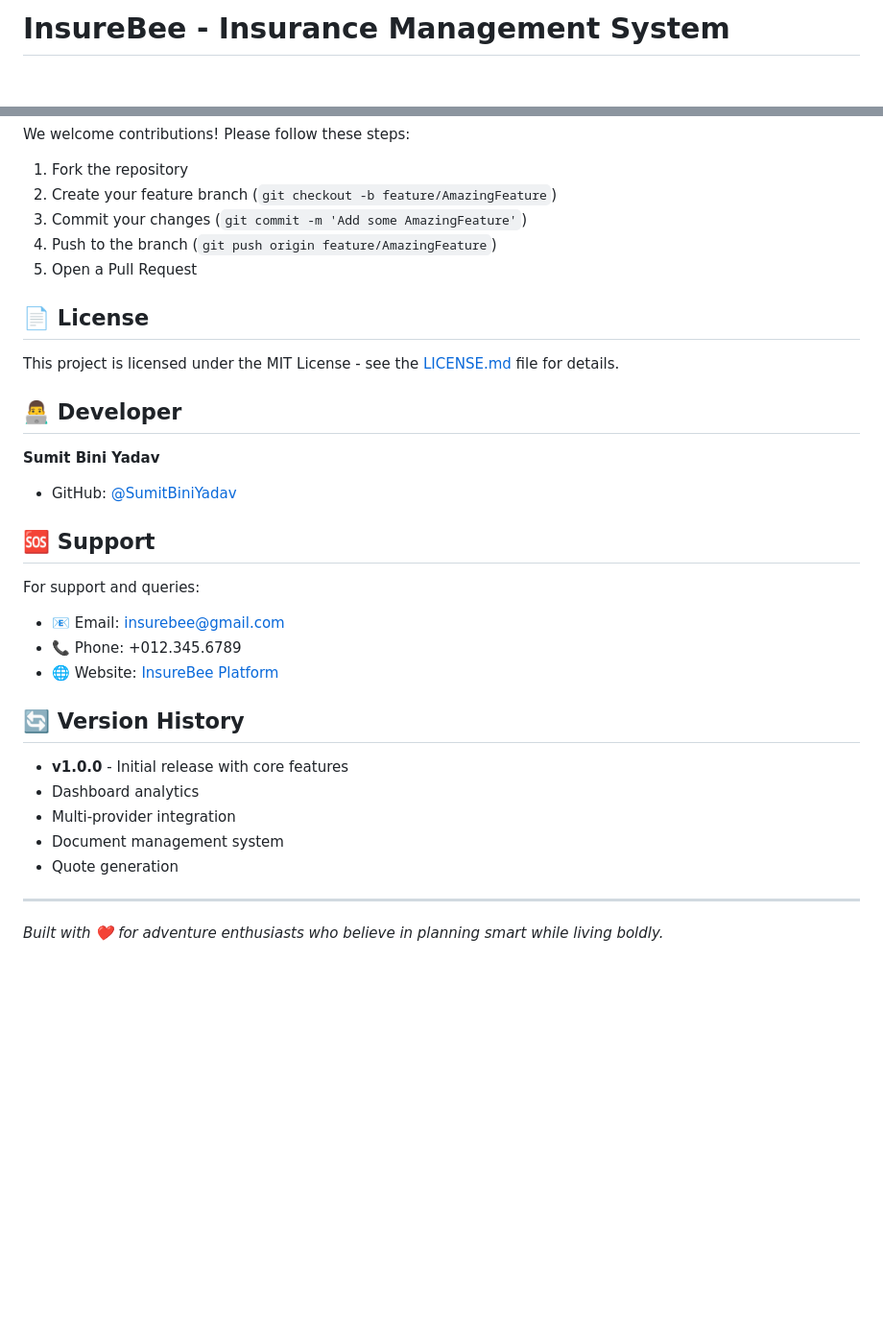
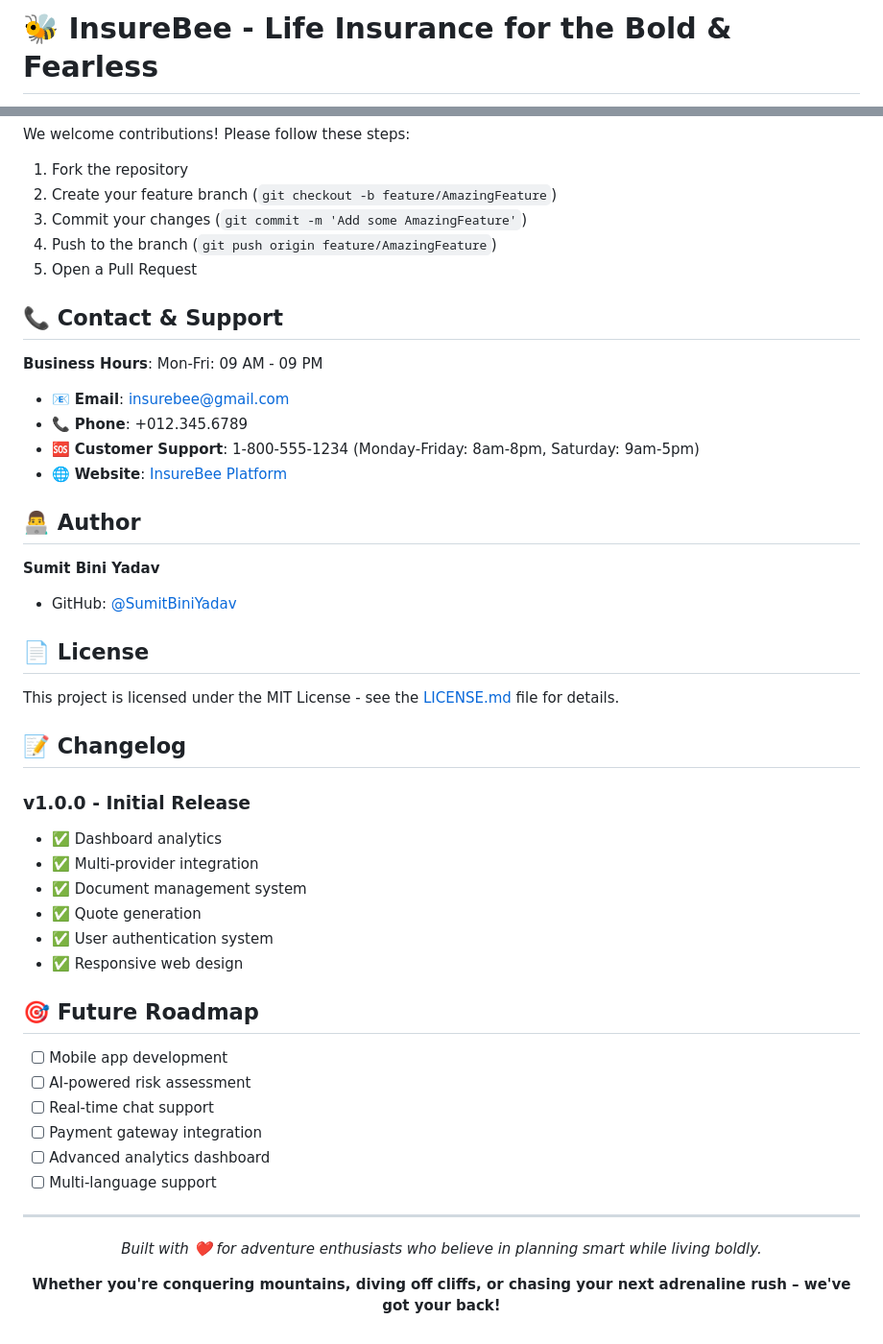
Before and after one commit to SumitBiniYadav/Insurebee, a Markdown page: README.md, 2 parts joined by grey strips. Shown at 96% size. Rendered like a GitHub page; blank space fills up the shorter version.

```diff
--- a/README.md
+++ b/README.md
@@ -1,2 +1,2 @@
-# InsureBee - Insurance Management System
+# 🐝 InsureBee - Life Insurance for the Bold & Fearless
 
@@ -166,30 +202,49 @@ We welcome contributions! Please follow these steps:
 4. Push to the branch (`git push origin feature/AmazingFeature`)
 5. Open a Pull Request
 
+## 📞 Contact & Support
+
+**Business Hours**: Mon-Fri: 09 AM - 09 PM
+
+- 📧 **Email**: [insurebee@gmail.com](mailto:insurebee@gmail.com)
+- 📞 **Phone**: +012.345.6789
+- 🆘 **Customer Support**: 1-800-555-1234 (Monday-Friday: 8am-8pm, Saturday: 9am-5pm)
+- 🌐 **Website**: [InsureBee Platform](http://127.0.0.1:8000)
+
+## 👨‍💻 Author
+
+**Sumit Bini Yadav**
+- GitHub: [@SumitBiniYadav](https://github.com/SumitBiniYadav)
+
 ## 📄 License
 
 This project is licensed under the MIT License - see the [LICENSE.md](LICENSE.md) file for details.
 
-## 👨‍💻 Developer
+## 📝 Changelog
 
-**Sumit Bini Yadav**
-- GitHub: [@SumitBiniYadav](https://github.com/SumitBiniYadav)
+### v1.0.0 - Initial Release
+- ✅ Dashboard analytics
+- ✅ Multi-provider integration
+- ✅ Document management system
+- ✅ Quote generation
+- ✅ User authentication system
+- ✅ Responsive web design
 
-## 🆘 Support
+## 🎯 Future Roadmap
 
-For support and queries:
-- 📧 Email: insurebee@gmail.com
-- 📞 Phone: +012.345.6789
-- 🌐 Website: [InsureBee Platform](http://127.0.0.1:8000)
-
-## 🔄 Version History
-
-- **v1.0.0** - Initial release with core features
-- Dashboard analytics
-- Multi-provider integration
-- Document management system
-- Quote generation
+- [ ] Mobile app development
+- [ ] AI-powered risk assessment
+- [ ] Real-time chat support
+- [ ] Payment gateway integration
+- [ ] Advanced analytics dashboard
+- [ ] Multi-language support
 
 ---
 
-*Built with ❤️ for adventure enthusiasts who believe in planning smart while living boldly.*
+<p align="center">
+  <em>Built with ❤️ for adventure enthusiasts who believe in planning smart while living boldly.</em>
+</p>
+
+<p align="center">
+  <strong>Whether you're conquering mountains, diving off cliffs, or chasing your next adrenaline rush – we've got your back!</strong>
+</p>
```
Also changed, not shown: other parts of README.md (+112 -76 lines).
